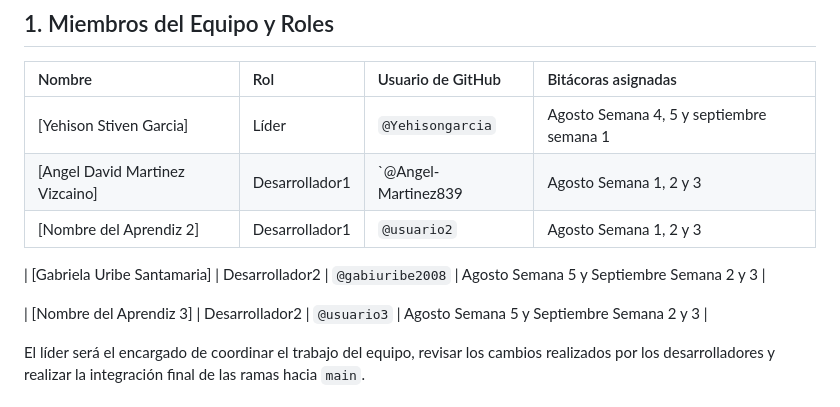
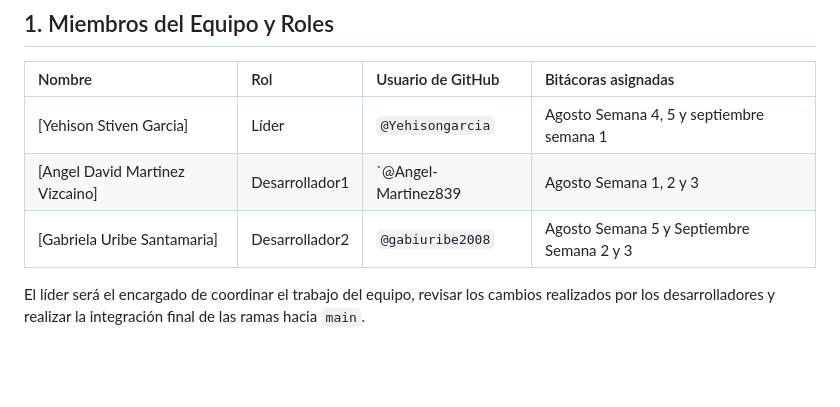
Before and after one commit to YehisonGarcia/Bitacora_html, a Markdown page: TEAM_AGREEMENT.md, the part around one of its changes. Drawn GitHub-style; blank space fills up the shorter version.

Commit message:
fix(lider-yehison): Soluciona conflicto entre ramas

```diff
--- a/TEAM_AGREEMENT.md
+++ b/TEAM_AGREEMENT.md
@@ -10,11 +10,7 @@ Al participar en este repositorio, todos los integrantes aceptan y se compromete
 | :---------------------- | :------------  | :---------------- | :------------------                          |
 | [Yehison Stiven Garcia] | Líder          | `@Yehisongarcia`       | Agosto Semana 4, 5 y septiembre semana 1     |
 | [Angel David Martinez Vizcaino] | Desarrollador1 | `@Angel-Martinez839       | Agosto Semana 1, 2 y 3                       |
-| [Nombre del Aprendiz 2] | Desarrollador1 | `@usuario2`       | Agosto Semana 1, 2 y 3                       |
-
 | [Gabriela Uribe Santamaria] | Desarrollador2 | `@gabiuribe2008`       | Agosto Semana 5 y Septiembre Semana 2 y 3    |
-
-| [Nombre del Aprendiz 3] | Desarrollador2 | `@usuario3`       | Agosto Semana 5 y Septiembre Semana 2 y 3    |
 
 
 El líder será el encargado de coordinar el trabajo del equipo, revisar los cambios realizados por los desarrolladores y realizar la integración final de las ramas hacia `main`.
```
Also changed, not shown: other parts of TEAM_AGREEMENT.md (+0 -3 lines).
